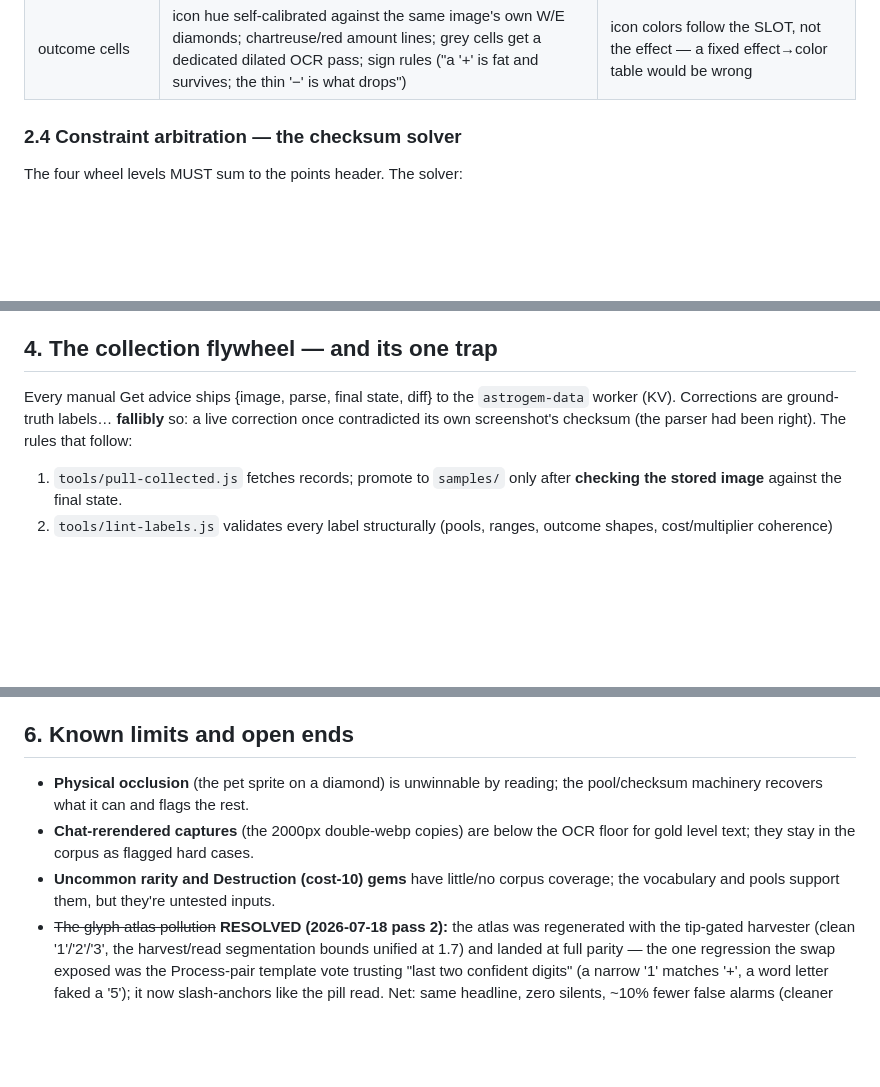
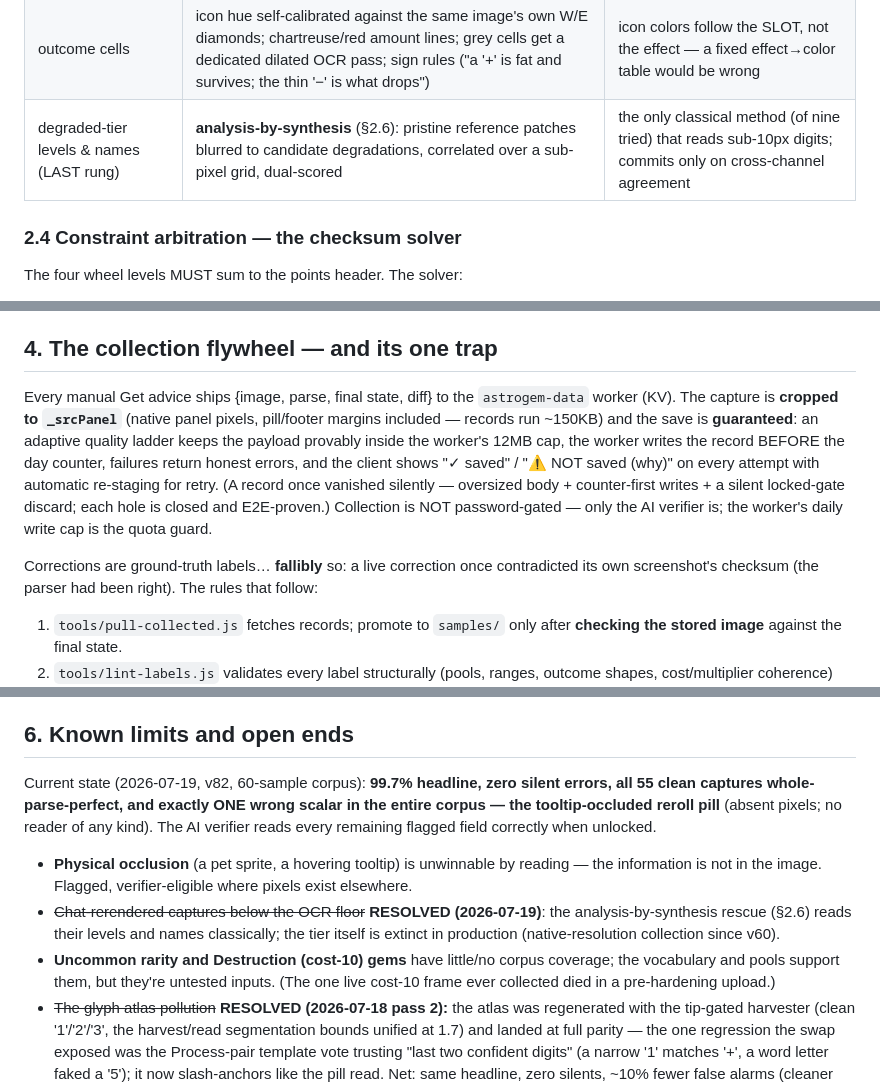
Before and after one commit to shizukaziye/astrogem-calculator, a Markdown page: docs/how-the-advisor-works.md, 3 parts joined by grey strips. Rendered like a GitHub page; blank space fills up the shorter version.

```diff
--- a/docs/how-the-advisor-works.md
+++ b/docs/how-the-advisor-works.md
@@ -75,6 +75,7 @@ fallbacks — and the channel ORDER is measured, not aesthetic:
 | footer (Process x/N, cost) | plain-background OCR with a three-way vote (template digits / located line / footer block) + a last-resort rescue band | the footer is the one place OCR is genuinely strong |
 | reroll pill / Charge | OCR + template+aspect verification; dim rescue at a 0.52 ink floor (between pill background ~0.47 and ink ~0.55); Charge word retried at v>0.32 | tiny dim text right at the OCR floor; the denominator is {1,2} so aspect alone decides it |
 | outcome cells | icon hue self-calibrated against the same image's own W/E diamonds; chartreuse/red amount lines; grey cells get a dedicated dilated OCR pass; sign rules ("a '+' is fat and survives; the thin '−' is what drops") | icon colors follow the SLOT, not the effect — a fixed effect→color table would be wrong |
+| degraded-tier levels & names (LAST rung) | **analysis-by-synthesis** (§2.6): pristine reference patches blurred to candidate degradations, correlated over a sub-pixel grid, dual-scored | the only classical method (of nine tried) that reads sub-10px digits; commits only on cross-channel agreement |
 
 ### 2.4 Constraint arbitration — the checksum solver
 
@@ -132,7 +159,17 @@ flood the DB with unreviewed data).
 ## 4. The collection flywheel — and its one trap
 
 Every manual Get advice ships {image, parse, final state, diff} to the
-`astrogem-data` worker (KV). Corrections are ground-truth labels…
+`astrogem-data` worker (KV). The capture is **cropped to `_srcPanel`** (native
+panel pixels, pill/footer margins included — records run ~150KB) and the save is
+**guaranteed**: an adaptive quality ladder keeps the payload provably inside the
+worker's 12MB cap, the worker writes the record BEFORE the day counter, failures
+return honest errors, and the client shows "✓ saved" / "⚠ NOT saved (why)" on
+every attempt with automatic re-staging for retry. (A record once vanished
+silently — oversized body + counter-first writes + a silent locked-gate discard;
+each hole is closed and E2E-proven.) Collection is NOT password-gated — only the
+AI verifier is; the worker's daily write cap is the quota guard.
+
+Corrections are ground-truth labels…
 **fallibly** so: a live correction once contradicted its own screenshot's
 checksum (the parser had been right). The rules that follow:
 
@@ -168,12 +205,22 @@ The process that worked, distilled — future sessions should start here:
 
 ## 6. Known limits and open ends
 
-- **Physical occlusion** (the pet sprite on a diamond) is unwinnable by reading;
-  the pool/checksum machinery recovers what it can and flags the rest.
-- **Chat-rerendered captures** (the 2000px double-webp copies) are below the
-  OCR floor for gold level text; they stay in the corpus as flagged hard cases.
+Current state (2026-07-19, v82, 60-sample corpus): **99.7% headline, zero silent
+errors, all 55 clean captures whole-parse-perfect, and exactly ONE wrong scalar
+in the entire corpus — the tooltip-occluded reroll pill** (absent pixels; no
+reader of any kind). The AI verifier reads every remaining flagged field
+correctly when unlocked.
+
+- **Physical occlusion** (a pet sprite, a hovering tooltip) is unwinnable by
+  reading — the information is not in the image. Flagged, verifier-eligible
+  where pixels exist elsewhere.
+- ~~Chat-rerendered captures below the OCR floor~~ **RESOLVED (2026-07-19)**:
+  the analysis-by-synthesis rescue (§2.6) reads their levels and names
+  classically; the tier itself is extinct in production (native-resolution
+  collection since v60).
 - **Uncommon rarity and Destruction (cost-10) gems** have little/no corpus
   coverage; the vocabulary and pools support them, but they're untested inputs.
+  (The one live cost-10 frame ever collected died in a pre-hardening upload.)
 - ~~The glyph atlas pollution~~ **RESOLVED (2026-07-18 pass 2):** the atlas was
   regenerated with the tip-gated harvester (clean '1'/'2'/'3', the harvest/read
   segmentation bounds unified at 1.7) and landed at full parity — the one
```
Also changed, not shown: other parts of docs/how-the-advisor-works.md (+64 -3 lines).
